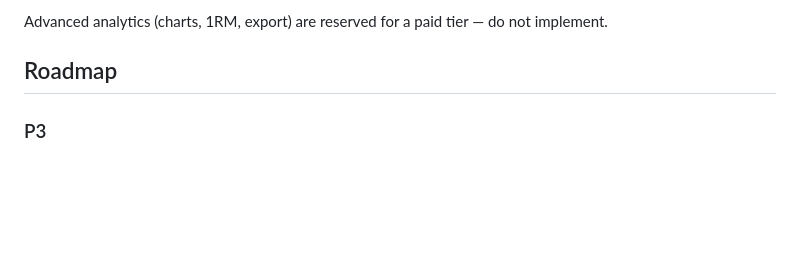
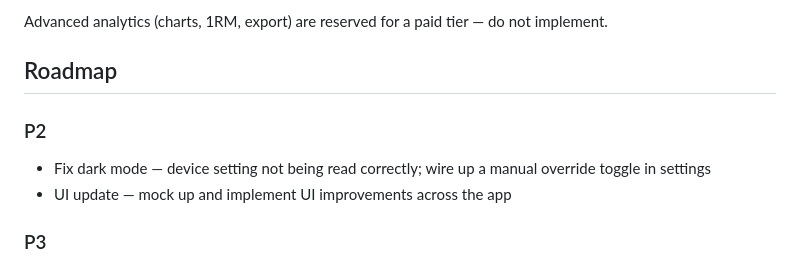
Before and after one commit to julianty/corpore-sano, a Markdown page: CLAUDE.md, the part around the change. Drawn GitHub-style; blank space fills up the shorter version.

Commit message:
Update project roadmap

```diff
--- a/CLAUDE.md
+++ b/CLAUDE.md
@@ -152,6 +152,11 @@ Advanced analytics (charts, 1RM, export) are reserved for a paid tier — do not
 
 ## Roadmap
 
+### P2
+
+- Fix dark mode — device setting not being read correctly; wire up a manual override toggle in settings
+- UI update — mock up and implement UI improvements across the app
+
 ### P3
 
 - ~~Workout list: split into time envelopes (this week / last week / older)~~ ✓ done
```
